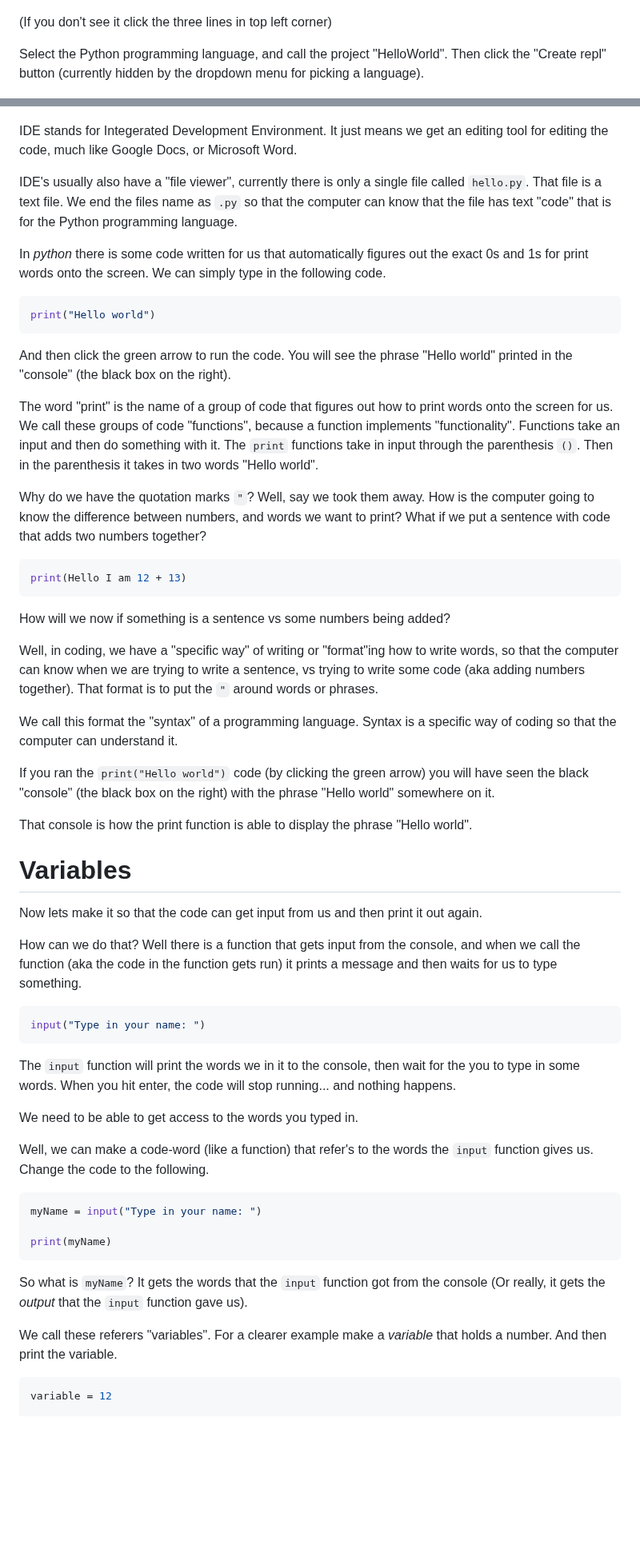
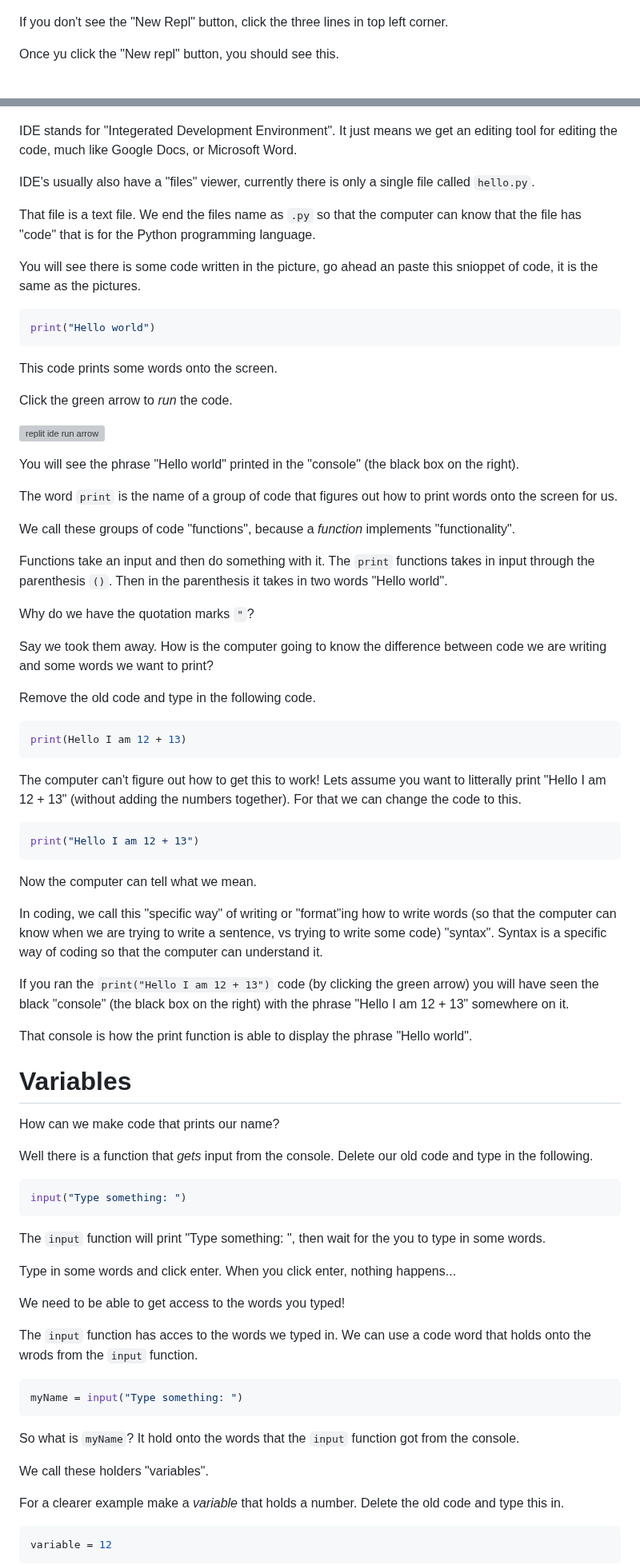
Before and after one commit to PaperPrototype/Intro-Coding-and-Computers, a Markdown page: Week 0 - Fundamentals/Lecture/english.md, 2 parts joined by grey strips. Shown at 80% size. Drawn GitHub-style; blank space fills up the shorter version; grey boxes are pictures that could not be loaded.

````diff
--- a/Week 0 - Fundamentals/Lecture/english.md
+++ b/Week 0 - Fundamentals/Lecture/english.md
@@ -676,8 +676,8 @@ Once you've made an account click the "New repl" button to create a new repl pro
 
 ![new repl](/Assets/new_repl.png)
 
-(If you don't see it click the three lines in top left corner)
+If you don't see the "New Repl" button, click the three lines in top left corner.
 
-Select the Python programming language, and call the project "HelloWorld". Then click the "Create repl" button (currently hidden by the dropdown menu for picking a language).
+Once yu click the "New repl" button, you should see this.
 
 ![create repl](/Assets/create_repl.png)
@@ -686,60 +690,82 @@ Now we can write some code in replit's IDE.
 
 ![replit ide](/Assets/replit_ide.png)
 
-IDE stands for Integerated Development Environment. It just means we get an editing tool for editing the code, much like Google Docs, or Microsoft Word.
+IDE stands for "Integerated Development Environment". It just means we get an editing tool for editing the code, much like Google Docs, or Microsoft Word.
 
-IDE's usually also have a "file viewer", currently there is only a single file called `hello.py`. That file is a text file. We end the files name as `.py` so that the computer can know that the file has text "code" that is for the Python programming language.
+IDE's usually also have a "files" viewer, currently there is only a single file called `hello.py`.
 
-In *python* there is some code written for us that automatically figures out the exact 0s and 1s for print words onto the screen. We can simply type in the following code.
+That file is a text file. We end the files name as `.py` so that the computer can know that the file has "code" that is for the Python programming language.
+
+You will see there is some code written in the picture, go ahead an paste this snioppet of code, it is the same as the pictures.
 
 ```py
 print("Hello world")
 ```
 
-And then click the green arrow to run the code. You will see the phrase "Hello world" printed in the "console" (the black box on the right).
+This code prints some words onto the screen.
 
-The word "print" is the name of a group of code that figures out how to print words onto the screen for us. We call these groups of code "functions", because a function implements "functionality". Functions take an input and then do something with it. The `print` functions take in input through the parenthesis `()`. Then in the parenthesis it takes in two words "Hello world".
+Click the green arrow to *run* the code.
 
-Why do we have the quotation marks `"`? Well, say we took them away. How is the computer going to know the difference between numbers, and words we want to print? What if we put a sentence with code that adds two numbers together?
+![replit ide run arrow](./Assets/replit_ide_green_arrow.png)
+
+You will see the phrase "Hello world" printed in the "console" (the black box on the right).
+
+The word `print` is the name of a group of code that figures out how to print words onto the screen for us.
+
+We call these groups of code "functions", because a *function* implements "functionality".
+
+Functions take an input and then do something with it. The `print` functions takes in input through the parenthesis `()`. Then in the parenthesis it takes in two words "Hello world".
+
+Why do we have the quotation marks `"`?
+
+Say we took them away. How is the computer going to know the difference between code we are writing and some words we want to print?
+
+Remove the old code and type in the following code.
 
 ```py
 print(Hello I am 12 + 13)
 ```
 
-How will we now if something is a sentence vs some numbers being added?
+The computer can't figure out how to get this to work! Lets assume you want to litterally print "Hello I am 12 + 13" (without adding the numbers together). For that we can change the code to this.
 
-Well, in coding, we have a "specific way" of writing or "format"ing how to write words, so that the computer can know when we are trying to write a sentence, vs trying to write some code (aka adding numbers together). That format is to put the `"` around words or phrases.
+```py
+print("Hello I am 12 + 13")
+```
 
-We call this format the "syntax" of a programming language. Syntax is a specific way of coding so that the computer can understand it.
+Now the computer can tell what we mean.
 
-If you ran the `print("Hello world")` code (by clicking the green arrow) you will have seen the black "console" (the black box on the right) with the phrase "Hello world" somewhere on it.
+In coding, we call this "specific way" of writing or "format"ing how to write words (so that the computer can know when we are trying to write a sentence, vs trying to write some code) "syntax". Syntax is a specific way of coding so that the computer can understand it.
+
+If you ran the `print("Hello I am 12 + 13")` code (by clicking the green arrow) you will have seen the black "console" (the black box on the right) with the phrase "Hello I am 12 + 13" somewhere on it.
 
 That console is how the print function is able to display the phrase "Hello world".
 
 # Variables
-Now lets make it so that the code can get input from us and then print it out again.
+How can we make code that prints our name?
 
-How can we do that? Well there is a function that gets input from the console, and when we call the function (aka the code in the function gets run) it prints a message and then waits for us to type something.
+Well there is a function that *gets* input from the console. Delete our old code and type in the following.
 
 ```py
-input("Type in your name: ")
+input("Type something: ")
 ```
 
-The `input` function will print the words we in it to the console, then wait for the you to type in some words. When you hit enter, the code will stop running... and nothing happens.
+The `input` function will print "Type something: ", then wait for the you to type in some words.
 
-We need to be able to get access to the words you typed in.
+Type in some words and click enter. When you click enter, nothing happens...
 
-Well, we can make a code-word (like a function) that refer's to the words the `input` function gives us. Change the code to the following.
+We need to be able to get access to the words you typed!
+
+The `input` function has acces to the words we typed in. We can use a code word that holds onto the wrods from the `input` function.
 
 ```py
-myName = input("Type in your name: ")
-
-print(myName)
+myName = input("Type something: ")
 ```
 
-So what is `myName`? It gets the words that the `input` function got from the console (Or really, it gets the *output* that the `input` function gave us).
+So what is `myName`? It hold onto the words that the `input` function got from the console.
 
-We call these referers "variables". For a clearer example make a *variable* that holds a number. And then print the variable.
+We call these holders "variables".
+
+For a clearer example make a *variable* that holds a number. Delete the old code and type this in.
 
 ```py
 variable = 12
````
Also changed, not shown: other parts of Week 0 - Fundamentals/Lecture/english.md (+114 -55 lines), Assets/replit_ide_green_arrow.png (added).
